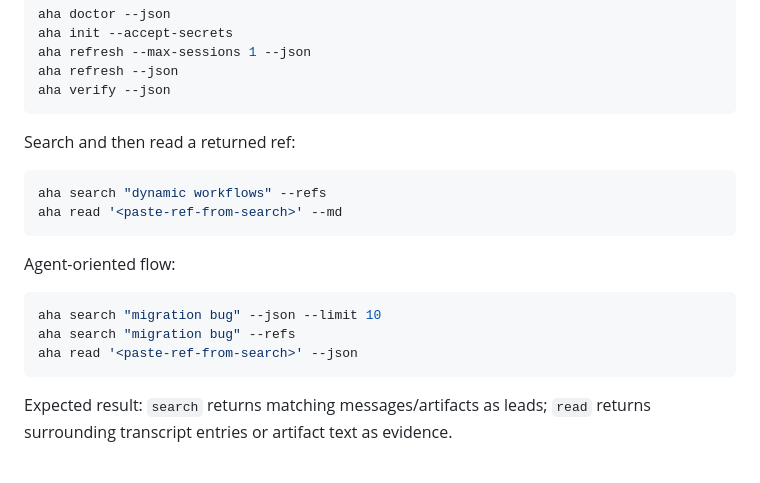
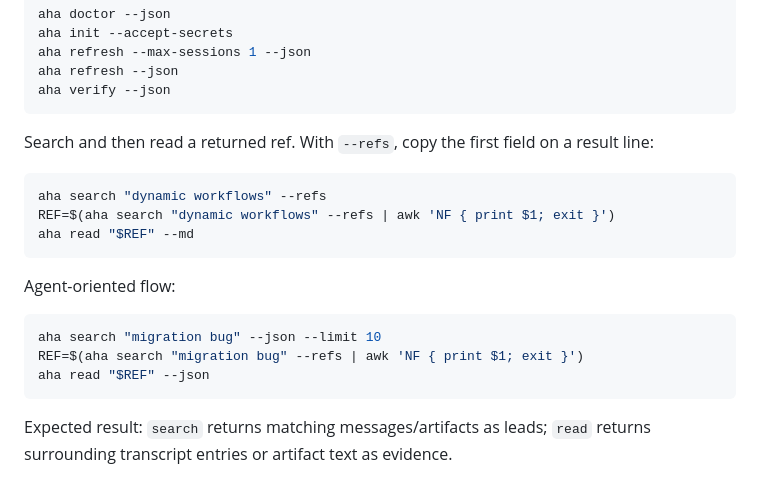
Before and after one commit to adewale/aha, a Markdown page: README.md, the part around the change. Rendered like a GitHub page.

Commit message:
docs: clarify refs onboarding workflow

````diff
--- a/README.md
+++ b/README.md
@@ -88,19 +88,20 @@ aha refresh --json
 aha verify --json
 ```
 
-Search and then read a returned ref:
+Search and then read a returned ref. With `--refs`, copy the first field on a result line:
 
 ```bash
 aha search "dynamic workflows" --refs
-aha read '<paste-ref-from-search>' --md
+REF=$(aha search "dynamic workflows" --refs | awk 'NF { print $1; exit }')
+aha read "$REF" --md
 ```
 
 Agent-oriented flow:
 
 ```bash
 aha search "migration bug" --json --limit 10
-aha search "migration bug" --refs
-aha read '<paste-ref-from-search>' --json
+REF=$(aha search "migration bug" --refs | awk 'NF { print $1; exit }')
+aha read "$REF" --json
 ```
 
 Expected result: `search` returns matching messages/artifacts as leads; `read` returns surrounding transcript entries or artifact text as evidence.
````
Also changed, not shown: docs/onboarding.md (+6 -4 lines).
